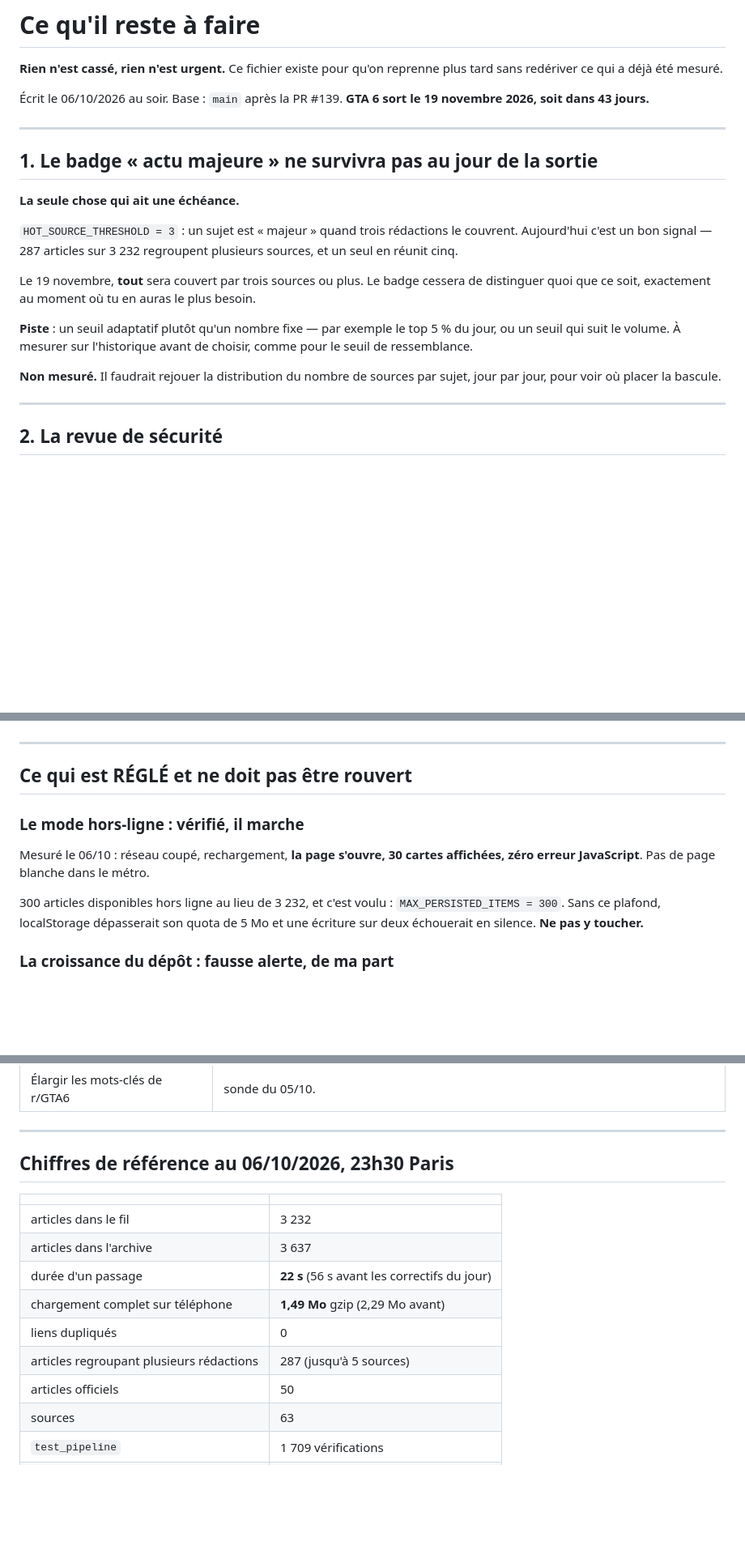
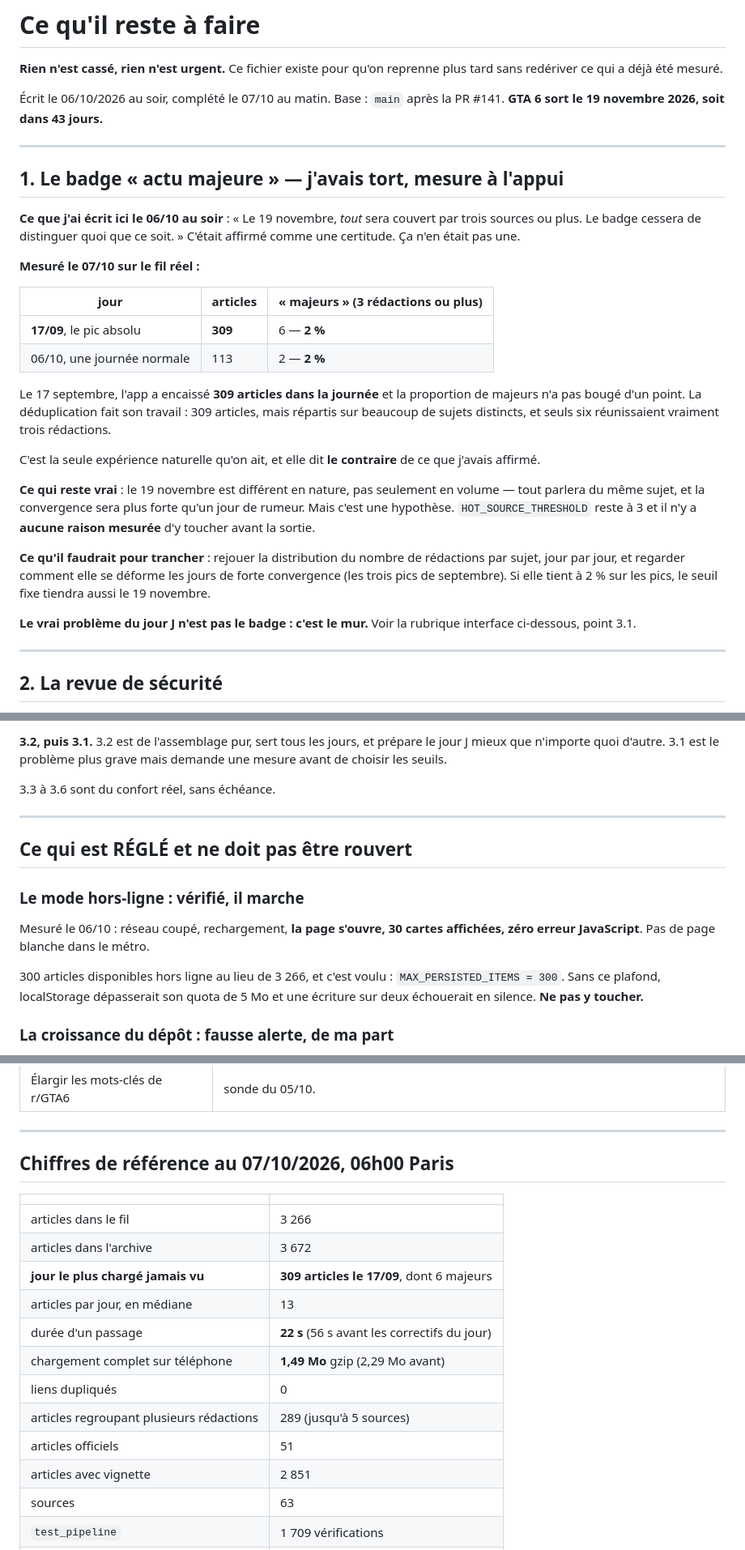
Before and after one commit to antoniman31/gta6-backend, a Markdown page: RESTE-A-FAIRE.md, 3 parts joined by grey strips. Shown at 81% size. GitHub-like rendering; blank space fills up the shorter version.

```diff
--- a/RESTE-A-FAIRE.md
+++ b/RESTE-A-FAIRE.md
@@ -3,29 +3,45 @@
 **Rien n'est cassé, rien n'est urgent.** Ce fichier existe pour qu'on reprenne
 plus tard sans redériver ce qui a déjà été mesuré.
 
-Écrit le 06/10/2026 au soir. Base : `main` après la PR #139.
+Écrit le 06/10/2026 au soir, complété le 07/10 au matin.
+Base : `main` après la PR #141.
 **GTA 6 sort le 19 novembre 2026, soit dans 43 jours.**
 
 ---
 
-## 1. Le badge « actu majeure » ne survivra pas au jour de la sortie
+## 1. Le badge « actu majeure » — j'avais tort, mesure à l'appui
 
-**La seule chose qui ait une échéance.**
+**Ce que j'ai écrit ici le 06/10 au soir** : « Le 19 novembre, *tout* sera
+couvert par trois sources ou plus. Le badge cessera de distinguer quoi que
+ce soit. » C'était affirmé comme une certitude. Ça n'en était pas une.
 
-`HOT_SOURCE_THRESHOLD = 3` : un sujet est « majeur » quand trois rédactions
-le couvrent. Aujourd'hui c'est un bon signal — 287 articles sur 3 232
-regroupent plusieurs sources, et un seul en réunit cinq.
+**Mesuré le 07/10 sur le fil réel :**
 
-Le 19 novembre, **tout** sera couvert par trois sources ou plus. Le badge
-cessera de distinguer quoi que ce soit, exactement au moment où tu en auras
-le plus besoin.
+| jour | articles | « majeurs » (3 rédactions ou plus) |
+|---|---|---|
+| **17/09**, le pic absolu | **309** | 6 — **2 %** |
+| 06/10, une journée normale | 113 | 2 — **2 %** |
 
-**Piste** : un seuil adaptatif plutôt qu'un nombre fixe — par exemple le top
-5 % du jour, ou un seuil qui suit le volume. À mesurer sur l'historique avant
-de choisir, comme pour le seuil de ressemblance.
+Le 17 septembre, l'app a encaissé **309 articles dans la journée** et la
+proportion de majeurs n'a pas bougé d'un point. La déduplication fait son
+travail : 309 articles, mais répartis sur beaucoup de sujets distincts, et
+seuls six réunissaient vraiment trois rédactions.
 
-**Non mesuré.** Il faudrait rejouer la distribution du nombre de sources par
-sujet, jour par jour, pour voir où placer la bascule.
+C'est la seule expérience naturelle qu'on ait, et elle dit **le contraire**
+de ce que j'avais affirmé.
+
+**Ce qui reste vrai** : le 19 novembre est différent en nature, pas
+seulement en volume — tout parlera du même sujet, et la convergence sera
+plus forte qu'un jour de rumeur. Mais c'est une hypothèse. `HOT_SOURCE_THRESHOLD`
+reste à 3 et il n'y a **aucune raison mesurée** d'y toucher avant la sortie.
+
+**Ce qu'il faudrait pour trancher** : rejouer la distribution du nombre de
+rédactions par sujet, jour par jour, et regarder comment elle se déforme
+les jours de forte convergence (les trois pics de septembre). Si elle tient
+à 2 % sur les pics, le seuil fixe tiendra aussi le 19 novembre.
+
+**Le vrai problème du jour J n'est pas le badge : c'est le mur.** Voir la
+rubrique interface ci-dessous, point 3.1.
 
 ---
 
@@ -80,3 +173,8 @@ bien » sans avoir à ouvrir les stats.
+**3.2, puis 3.1.** 3.2 est de l'assemblage pur, sert tous les jours, et
+prépare le jour J mieux que n'importe quoi d'autre. 3.1 est le problème
+plus grave mais demande une mesure avant de choisir les seuils.
+
+3.3 à 3.6 sont du confort réel, sans échéance.
 
 ---
 
@@ -87,7 +185,7 @@ bien » sans avoir à ouvrir les stats.
 Mesuré le 06/10 : réseau coupé, rechargement, **la page s'ouvre, 30 cartes
 affichées, zéro erreur JavaScript**. Pas de page blanche dans le métro.
 
-300 articles disponibles hors ligne au lieu de 3 232, et c'est voulu :
+300 articles disponibles hors ligne au lieu de 3 266, et c'est voulu :
 `MAX_PERSISTED_ITEMS = 300`. Sans ce plafond, localStorage dépasserait son
 quota de 5 Mo et une écriture sur deux échouerait en silence. **Ne pas y
 toucher.**
@@ -155,17 +253,20 @@ comparer. **Rien à faire.**
 
 ---
 
-## Chiffres de référence au 06/10/2026, 23h30 Paris
+## Chiffres de référence au 07/10/2026, 06h00 Paris
 
 | | |
 |---|---|
-| articles dans le fil | 3 232 |
-| articles dans l'archive | 3 637 |
+| articles dans le fil | 3 266 |
+| articles dans l'archive | 3 672 |
+| **jour le plus chargé jamais vu** | **309 articles le 17/09**, dont 6 majeurs |
+| articles par jour, en médiane | 13 |
 | durée d'un passage | **22 s** (56 s avant les correctifs du jour) |
 | chargement complet sur téléphone | **1,49 Mo** gzip (2,29 Mo avant) |
 | liens dupliqués | 0 |
-| articles regroupant plusieurs rédactions | 287 (jusqu'à 5 sources) |
-| articles officiels | 50 |
+| articles regroupant plusieurs rédactions | 289 (jusqu'à 5 sources) |
+| articles officiels | 51 |
+| articles avec vignette | 2 851 |
 | sources | 63 |
 | `test_pipeline` | 1 709 vérifications |
 | `test_navigateur` | 331 contrôles |
```
Also changed, not shown: other parts of RESTE-A-FAIRE.md (+94 -17 lines).
